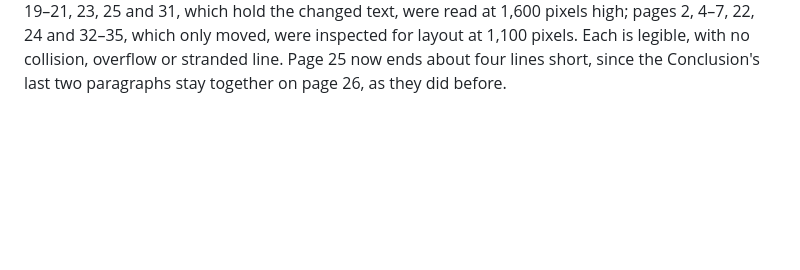
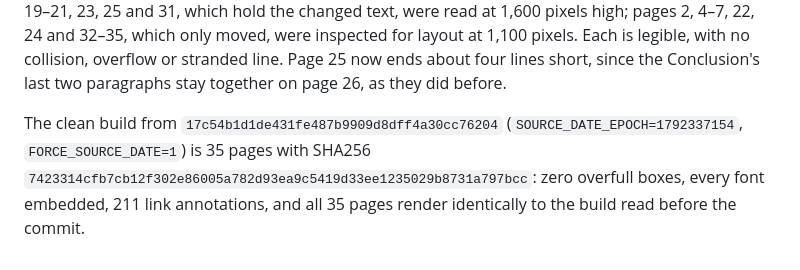
Before and after one commit to dgoldman0/world-crafting, a Markdown page: paper/review/terracompatible_check_2026-10-18.md, the part around the change. Drawn GitHub-style; blank space fills up the shorter version.

```diff
--- a/paper/review/terracompatible_check_2026-10-18.md
+++ b/paper/review/terracompatible_check_2026-10-18.md
@@ -90,3 +90,8 @@ build `fd4bf48b…7992`, pages 1–7, 19–25 and 31–35 changed. Pages 1, 3, 1
 changed text, were read at 1,600 pixels high; pages 2, 4–7, 22, 24 and 32–35, which only moved, were inspected
 for layout at 1,100 pixels. Each is legible, with no collision, overflow or stranded line. Page 25 now ends about
 four lines short, since the Conclusion's last two paragraphs stay together on page 26, as they did before.
+
+The clean build from `17c54b1d1de431fe487b9909d8dff4a30cc76204` (`SOURCE_DATE_EPOCH=1792337154`,
+`FORCE_SOURCE_DATE=1`) is 35 pages with SHA256 `7423314cfb7cb12f302e86005a782d93ea9c5419d33ee1235029b8731a797bcc`:
+zero overfull boxes, every font embedded, 211 link annotations, and all 35 pages render identically to the build
+read before the commit.
```
Also changed, not shown: paper/review/release_register.md (+4 -0 lines).
